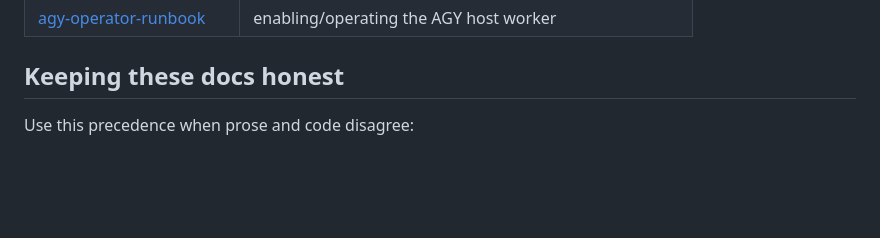
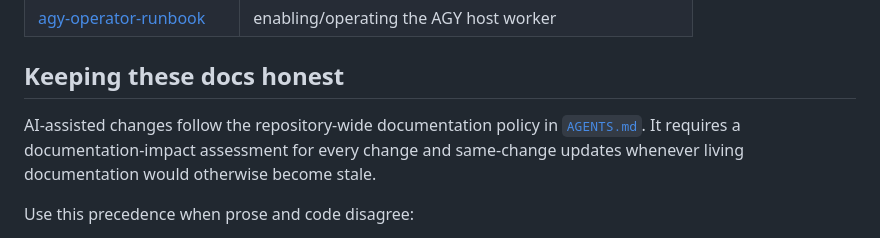
Before and after one commit to NishantParajuli/Reading-Wiki, a Markdown page: docs/README.md, the part around the change. GitHub-like rendering; blank space fills up the shorter version.

Commit message:
feat: add agents.md

```diff
--- a/docs/README.md
+++ b/docs/README.md
@@ -110,6 +110,10 @@ not promises about a later checkout.
 
 ## Keeping these docs honest
 
+AI-assisted changes follow the repository-wide documentation policy in
+[`AGENTS.md`](../AGENTS.md). It requires a documentation-impact assessment for every change
+and same-change updates whenever living documentation would otherwise become stale.
+
 Use this precedence when prose and code disagree:
 
 1. Runtime code and executable registries (`TABLE_OWNERS`, router composition, settings,
```
Also changed, not shown: AGENTS.md (added, +56 -0 lines), README.md (+1 -0 lines).
